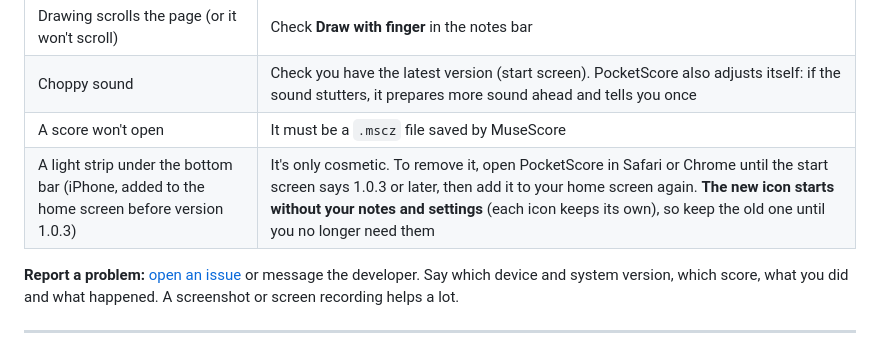
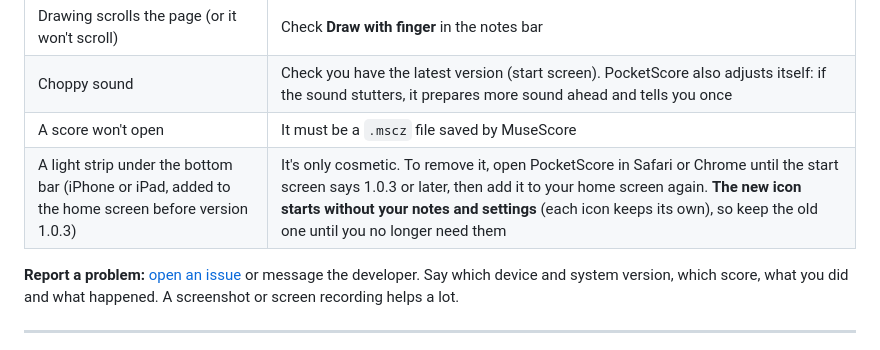
Before and after one commit to HowieYHY/mobilemusescore, a Markdown page: README.md, the part around the change. Drawn GitHub-style.

Commit message:
README: the strip advice applies to iPads too
Checked on an iPad: an icon added from a page with the new status bar
setting has no strip; one added while the browser still showed an older
version keeps it.

Co-Authored-By: Claude Opus 5.5 <noreply@anthropic.com>

```diff
--- a/README.md
+++ b/README.md
@@ -237,7 +237,7 @@ No. PocketScore is for reading, playing and practising. Make changes in MuseScor
 | Drawing scrolls the page (or it won't scroll) | Check **Draw with finger** in the notes bar |
 | Choppy sound | Check you have the latest version (start screen). PocketScore also adjusts itself: if the sound stutters, it prepares more sound ahead and tells you once |
 | A score won't open | It must be a `.mscz` file saved by MuseScore |
-| A light strip under the bottom bar (iPhone, added to the home screen before version 1.0.3) | It's only cosmetic. To remove it, open PocketScore in Safari or Chrome until the start screen says 1.0.3 or later, then add it to your home screen again. **The new icon starts without your notes and settings** (each icon keeps its own), so keep the old one until you no longer need them |
+| A light strip under the bottom bar (iPhone or iPad, added to the home screen before version 1.0.3) | It's only cosmetic. To remove it, open PocketScore in Safari or Chrome until the start screen says 1.0.3 or later, then add it to your home screen again. **The new icon starts without your notes and settings** (each icon keeps its own), so keep the old one until you no longer need them |
 
 **Report a problem:** [open an issue](https://github.com/HowieYHY/mobilemusescore/issues) or message
 the developer. Say which device and system version, which score, what you did and what happened.
```
